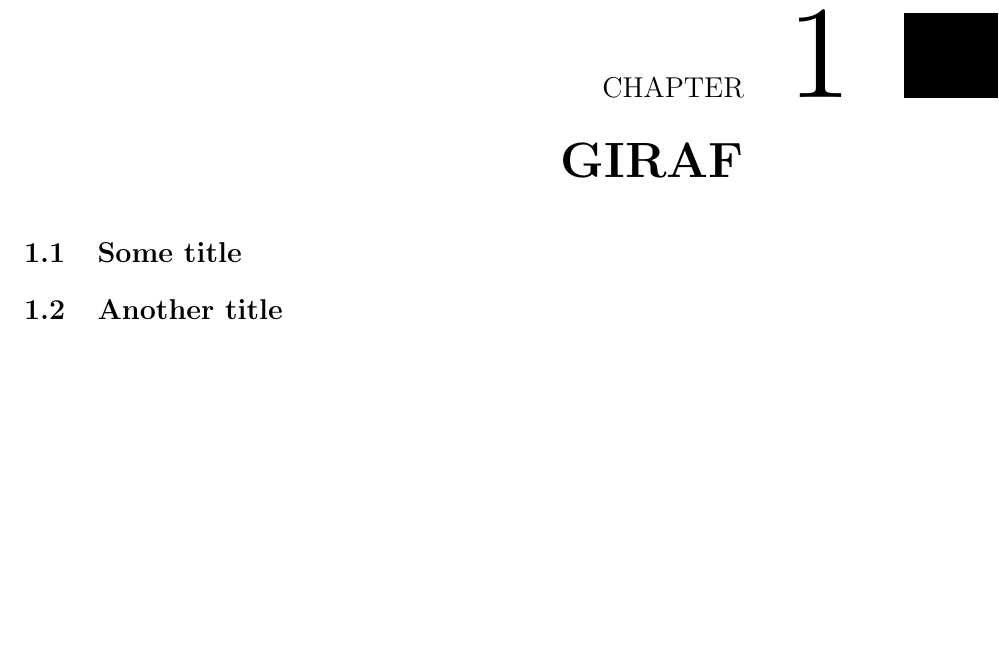
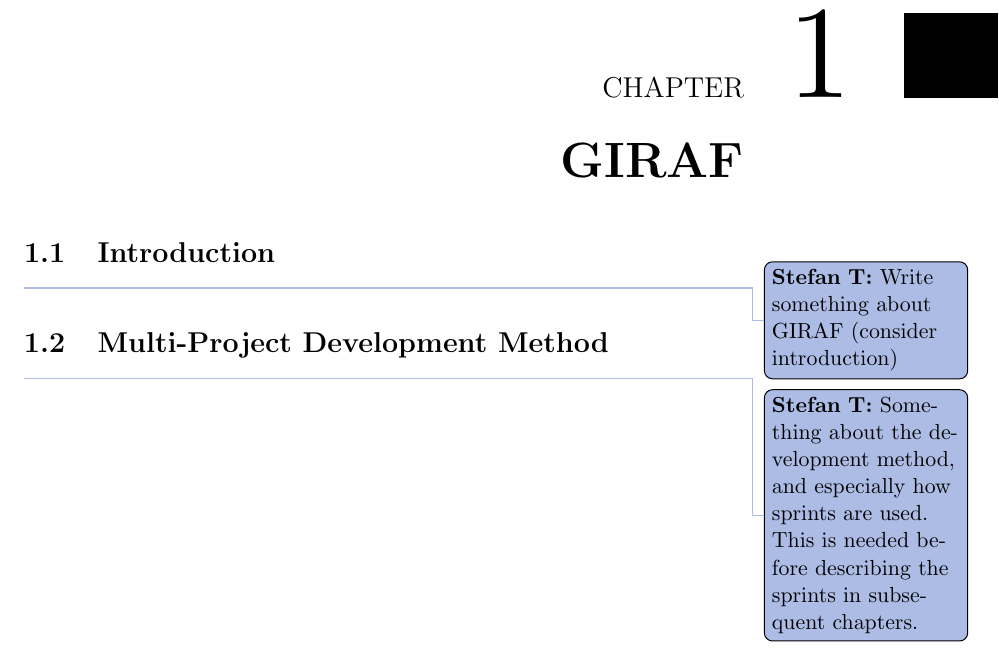
Before and after one commit to frmi/sw605f14-latex, a LaTeX thesis (master.tex, which reads documents/Giraf/_giraf.tex): part of page 10 of 32, cut so that both start at the same text, the shorter picture padded with empty space. Compiled offline with pdfLaTeX.

Commit message:
Added structure to GIRAF chapter

```diff
--- a/documents/Giraf/_giraf.tex
+++ b/documents/Giraf/_giraf.tex
@@ -1,5 +1,7 @@
 \chapter{GIRAF}\label{chap:giraf}
 
-\section{Some title}
+\section{Introduction}
+\thilemann{Write something about \giraf (consider introduction)}
 
-\section{Another title}
+\section{Multi-Project Development Method}
+\thilemann{Something about the development method, and especially how sprints are used. This is needed before describing the sprints in subsequent chapters.}
```
